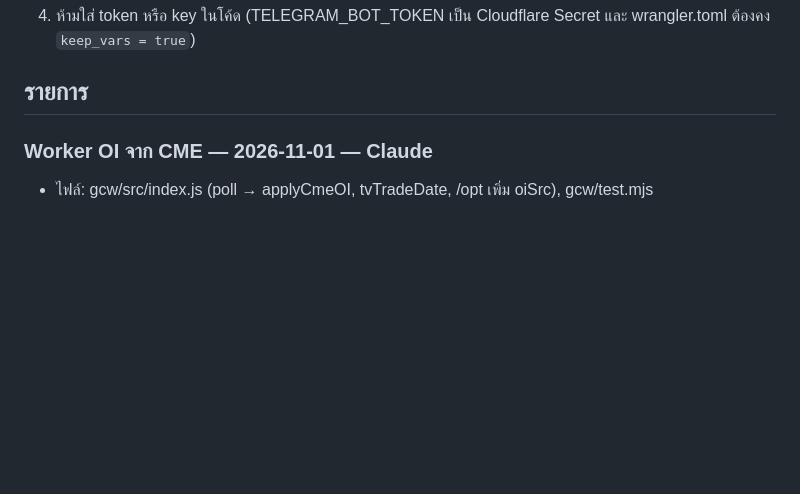
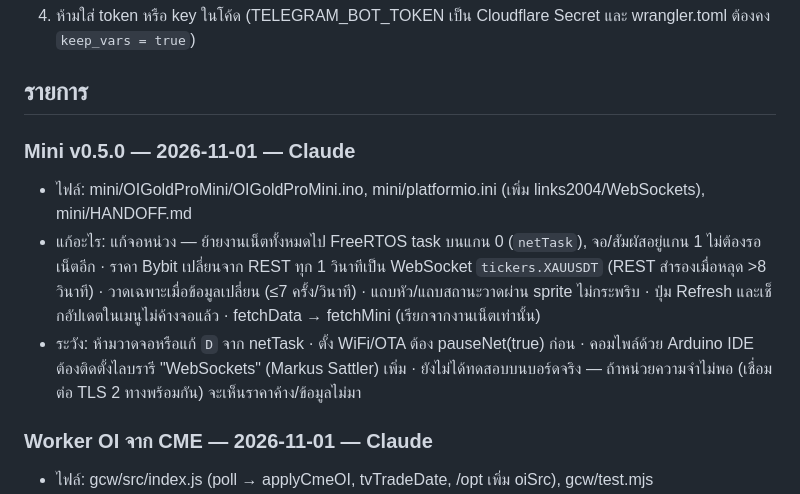
Before and after one commit to OI-GOLD-PRO/gold-oi-trade, a Markdown page: CHANGELOG.md, the part around the change. Rendered like a GitHub page; blank space fills up the shorter version.

```diff
--- a/CHANGELOG.md
+++ b/CHANGELOG.md
@@ -18,6 +18,11 @@ repo นี้มี Worker ข้อมูล (gcw/), Trade app (hub/, ea/), OI
 4. ห้ามใส่ token หรือ key ในโค้ด (TELEGRAM_BOT_TOKEN เป็น Cloudflare Secret และ wrangler.toml ต้องคง `keep_vars = true`)
 
 ## รายการ
+
+### Mini v0.5.0 — 2026-11-01 — Claude
+- ไฟล์: mini/OIGoldProMini/OIGoldProMini.ino, mini/platformio.ini (เพิ่ม links2004/WebSockets), mini/HANDOFF.md
+- แก้อะไร: แก้จอหน่วง — ย้ายงานเน็ตทั้งหมดไป FreeRTOS task บนแกน 0 (`netTask`), จอ/สัมผัสอยู่แกน 1 ไม่ต้องรอเน็ตอีก · ราคา Bybit เปลี่ยนจาก REST ทุก 1 วินาทีเป็น WebSocket `tickers.XAUUSDT` (REST สำรองเมื่อหลุด >8 วินาที) · วาดเฉพาะเมื่อข้อมูลเปลี่ยน (≤7 ครั้ง/วินาที) · แถบหัว/แถบสถานะวาดผ่าน sprite ไม่กระพริบ · ปุ่ม Refresh และเช็กอัปเดตในเมนูไม่ค้างจอแล้ว · fetchData → fetchMini (เรียกจากงานเน็ตเท่านั้น)
+- ระวัง: ห้ามวาดจอหรือแก้ `D` จาก netTask · ตั้ง WiFi/OTA ต้อง pauseNet(true) ก่อน · คอมไพล์ด้วย Arduino IDE ต้องติดตั้งไลบรารี "WebSockets" (Markus Sattler) เพิ่ม · ยังไม่ได้ทดสอบบนบอร์ดจริง — ถ้าหน่วยความจำไม่พอ (เชื่อมต่อ TLS 2 ทางพร้อมกัน) จะเห็นราคาค้าง/ข้อมูลไม่มา
 
 ### Worker OI จาก CME — 2026-11-01 — Claude
 - ไฟล์: gcw/src/index.js (poll → applyCmeOI, tvTradeDate, /opt เพิ่ม oiSrc), gcw/test.mjs
```
Also changed, not shown: mini/HANDOFF.md (+28 -13 lines).
